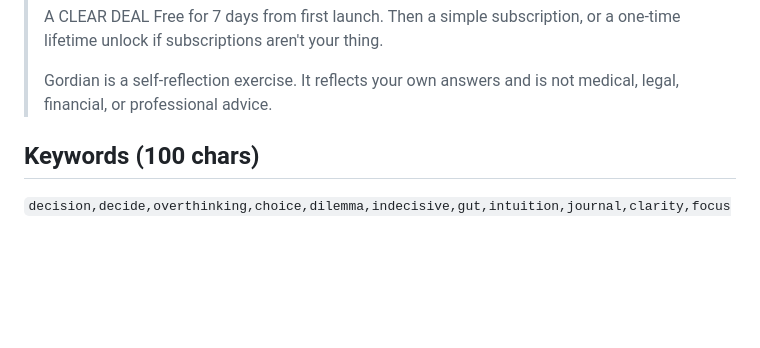
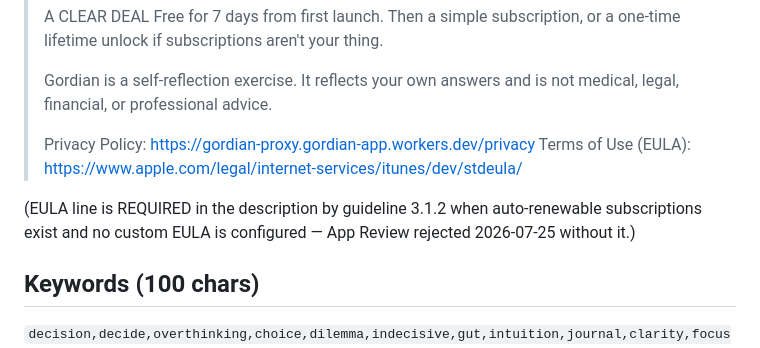
Before and after one commit to GitGudAK/gordian, a Markdown page: .planning/launch/app-store-metadata.md, the part around the change. Drawn GitHub-style; blank space fills up the shorter version.

Commit message:
docs(launch): EULA link required in description (App Review 2026-07-25) [ci skip]
Co-Authored-By: Claude Fable 5 <noreply@anthropic.com>

```diff
--- a/.planning/launch/app-store-metadata.md
+++ b/.planning/launch/app-store-metadata.md
@@ -41,6 +41,13 @@ no AI mentions anywhere, no em-dashes, self-reflection positioning.
 > Free for 7 days from first launch. Then a simple subscription, or a one-time lifetime unlock if subscriptions aren't your thing.
 >
 > Gordian is a self-reflection exercise. It reflects your own answers and is not medical, legal, financial, or professional advice.
+>
+> Privacy Policy: https://gordian-proxy.gordian-app.workers.dev/privacy
+> Terms of Use (EULA): https://www.apple.com/legal/internet-services/itunes/dev/stdeula/
+
+(EULA line is REQUIRED in the description by guideline 3.1.2 when auto-renewable
+subscriptions exist and no custom EULA is configured — App Review rejected
+2026-07-25 without it.)
 
 ## Keywords (100 chars)
 
```
